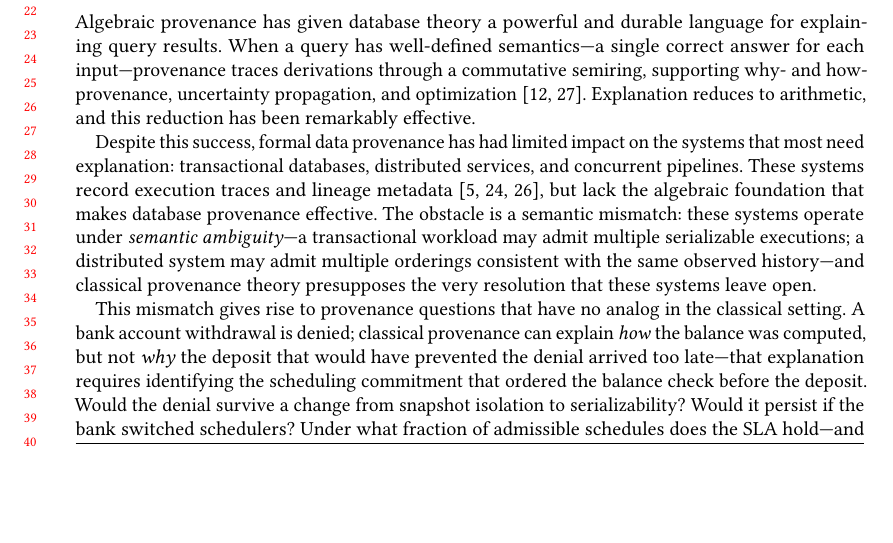
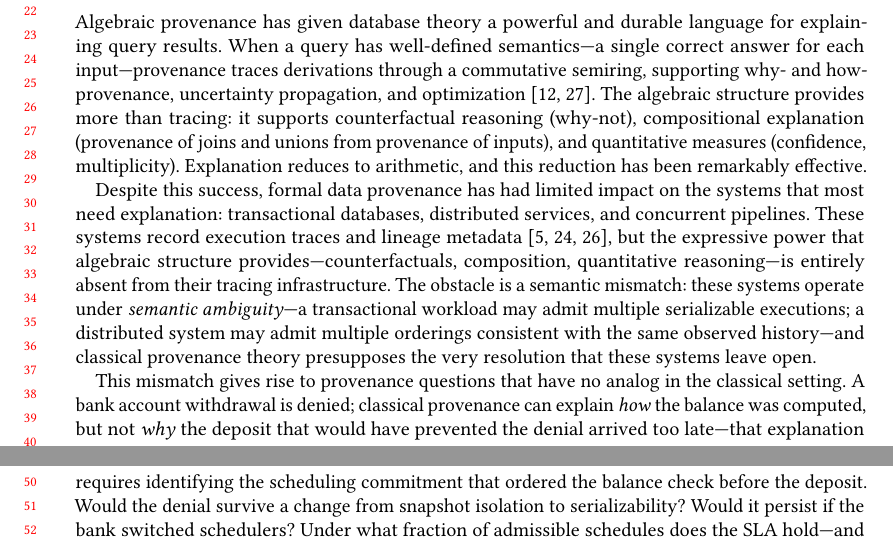
Before and after one commit to jhellerstein/provenance, a LaTeX paper (main.tex): part of page 1 of 30 before the commit and two parts of pages 1 and 2 of 30 after it, the two joined at a grey line, cut so that both start at the same text, the shorter picture padded with empty space. Compiled offline with pdfLaTeX.

Commit message:
Frame intro: algebraic provenance is more than tracing; systems lack that expressive power
Opening paragraph now explicitly names what algebra provides beyond
tracing (counterfactuals, composition, quantitative measures). Second
paragraph notes that systems lineage lacks exactly this expressive
power — not just 'lacks algebraic foundation' but specifically lacks
counterfactuals, composition, and quantitative reasoning.

```diff
--- a/main.tex
+++ b/main.tex
@@ -105,6 +105,10 @@ When a query has well-defined semantics---a single correct answer for each
 input---provenance traces derivations through a commutative semiring, supporting
 why- and how-provenance, uncertainty propagation, and
 optimization~\cite{green2007provenance,suciu2011probabilistic}.
+The algebraic structure provides more than tracing: it supports
+counterfactual reasoning (why-not), compositional explanation (provenance
+of joins and unions from provenance of inputs), and quantitative measures
+(confidence, multiplicity).
 Explanation reduces to arithmetic, and this reduction has been remarkably
 effective.
 
@@ -113,7 +117,9 @@ systems that most need explanation: transactional databases, distributed
 services, and concurrent pipelines.
 These systems record execution traces and lineage
 metadata~\cite{sigelman2010dapper,seltzer2005provenance,bates2015trustworthy},
-but lack the algebraic foundation that makes database provenance effective.
+but the expressive power that algebraic structure provides---counterfactuals,
+composition, quantitative reasoning---is entirely absent from their
+tracing infrastructure.
 The obstacle is a semantic mismatch: these systems operate under
 \emph{semantic ambiguity}---a transactional workload may admit multiple
 serializable executions; a distributed system may admit multiple orderings
```
